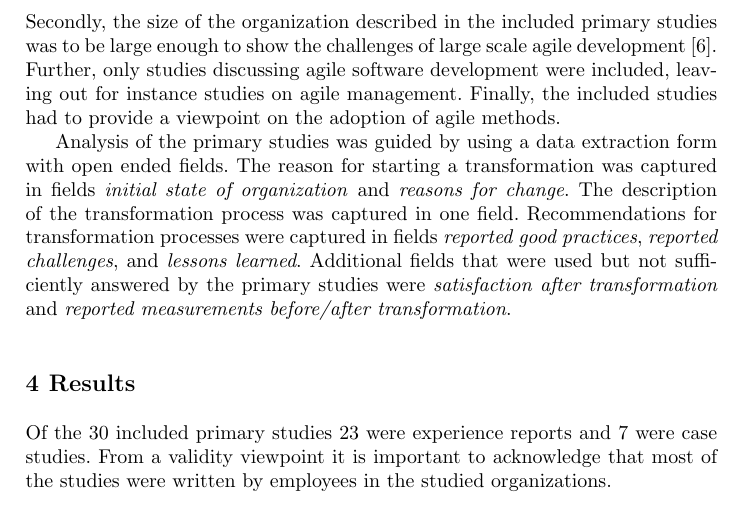
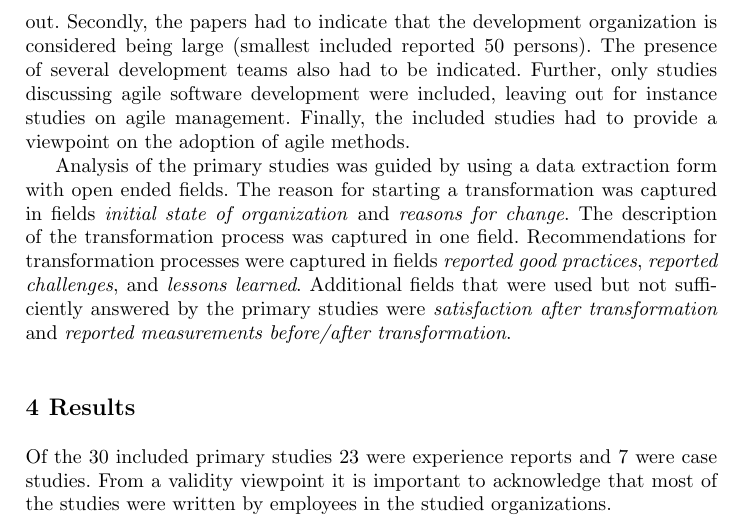
Before and after one commit to coumbole/aalto_agiletransformation, a LaTeX thesis (tex/article.tex): part of page 4 of 8, cut at the place of the change. Compiled offline with pdfLaTeX.

Commit message:
Better articulating "what is large scale"

```diff
--- a/tex/article.tex
+++ b/tex/article.tex
@@ -245,12 +245,12 @@ organization, use of agile methods in software development, and a transformation
 viewpoint. Firstly, only case studies and experience reports on agile software
 development were included in this study. Papers discussing agile methods or
 organizational transformation on as a general topic were left out. Secondly, the
-size of the organization described in the included primary studies was to be
-large enough to show the challenges of large scale agile development
-\citegen{Lindvall2004}. Further, only studies discussing agile software
-development were included, leaving out for instance studies on agile management.
-Finally, the included studies had to provide a viewpoint on the adoption of
-agile methods.
+papers had to indicate that the development organization is considered being
+large (smallest included reported 50 persons). The presence of several
+development teams also had to be indicated. Further, only studies discussing
+agile software development were included, leaving out for instance studies on
+agile management. Finally, the included studies had to provide a viewpoint on
+the adoption of agile methods.
 
 %\subsection{Data extraction}
 
```
